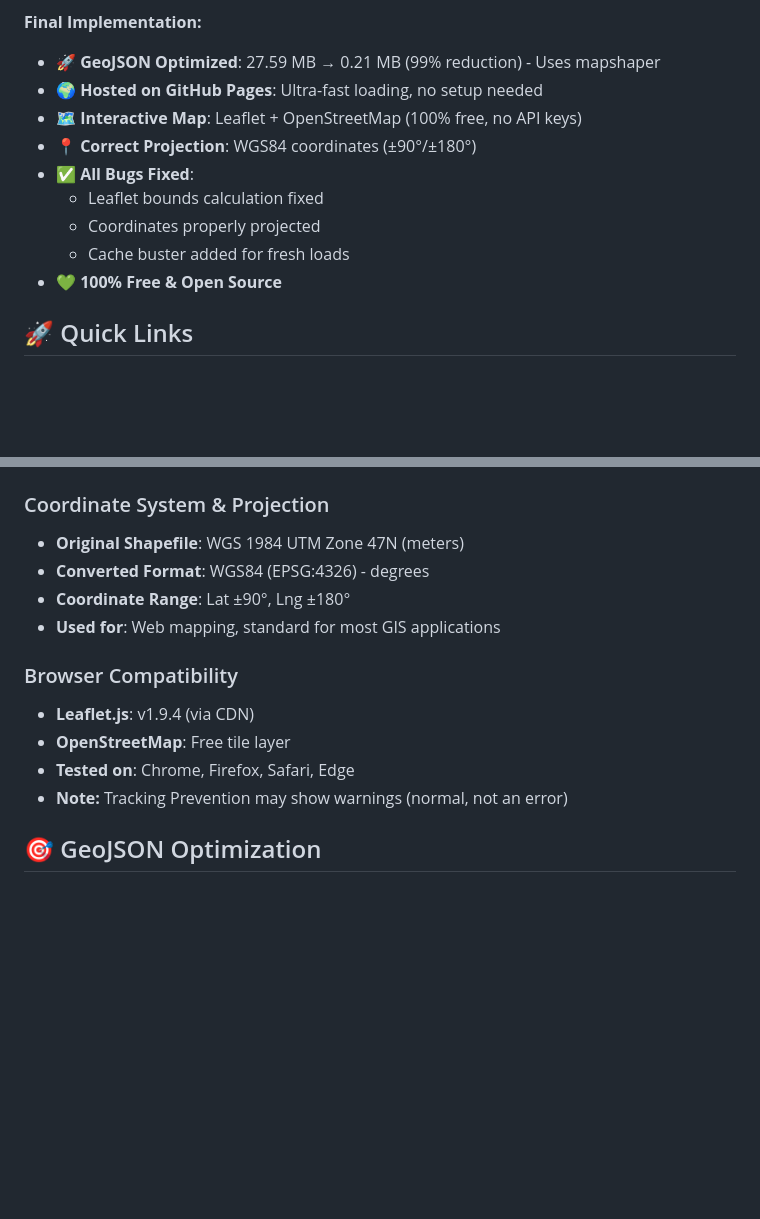
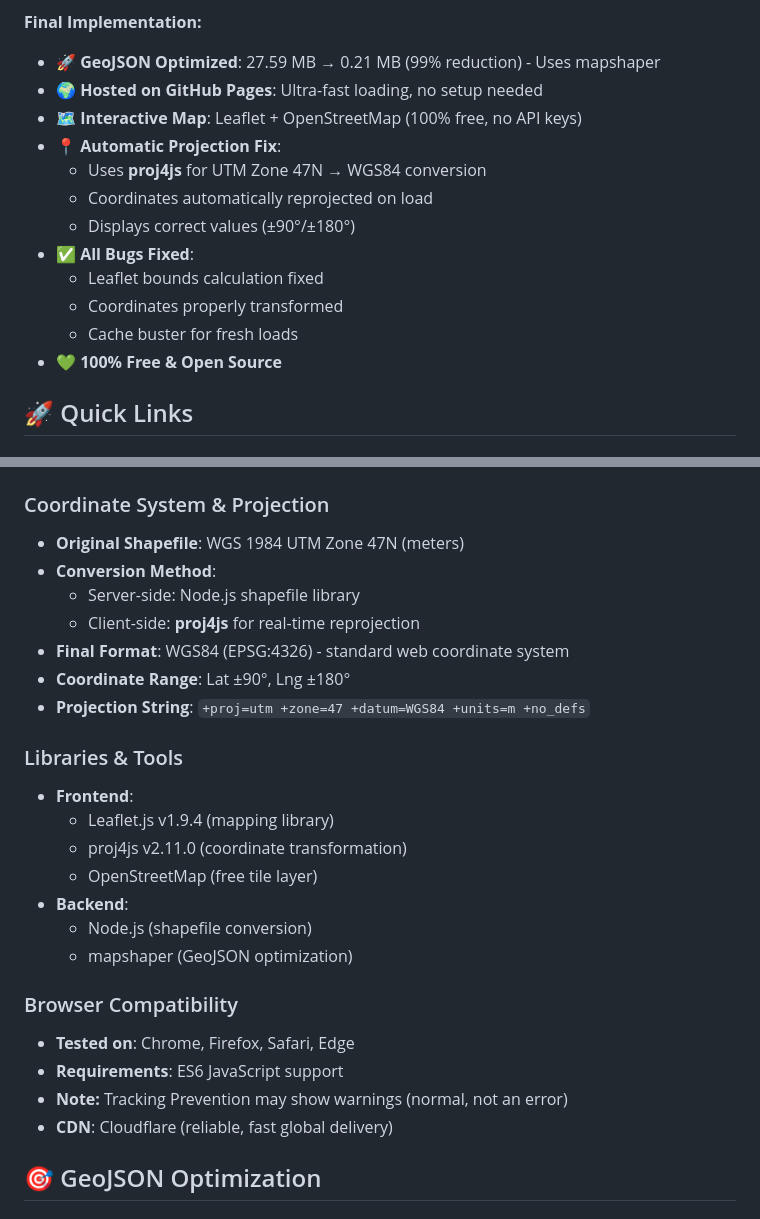
Before and after one commit to prametkae-blip/SHP2GeOJson, a Markdown page: README.md, 2 parts joined by grey strips. Rendered like a GitHub page; blank space fills up the shorter version.

```diff
--- a/README.md
+++ b/README.md
@@ -8,11 +8,14 @@ Convert Shapefile (SHP) to GeoJSON format with ease and visualize on interactive
 - 🚀 **GeoJSON Optimized**: 27.59 MB → 0.21 MB (99% reduction) - Uses mapshaper
 - 🌍 **Hosted on GitHub Pages**: Ultra-fast loading, no setup needed
 - 🗺️ **Interactive Map**: Leaflet + OpenStreetMap (100% free, no API keys)
-- 📍 **Correct Projection**: WGS84 coordinates (±90°/±180°)
+- 📍 **Automatic Projection Fix**:
+  - Uses **proj4js** for UTM Zone 47N → WGS84 conversion
+  - Coordinates automatically reprojected on load
+  - Displays correct values (±90°/±180°)
 - ✅ **All Bugs Fixed**:
   - Leaflet bounds calculation fixed
-  - Coordinates properly projected
-  - Cache buster added for fresh loads
+  - Coordinates properly transformed
+  - Cache buster for fresh loads
 - 💚 **100% Free & Open Source**
 
 ## 🚀 Quick Links
@@ -157,15 +169,27 @@ SHP2GeOJson/
 
 ### Coordinate System & Projection
 - **Original Shapefile**: WGS 1984 UTM Zone 47N (meters)
-- **Converted Format**: WGS84 (EPSG:4326) - degrees
+- **Conversion Method**:
+  - Server-side: Node.js shapefile library
+  - Client-side: **proj4js** for real-time reprojection
+- **Final Format**: WGS84 (EPSG:4326) - standard web coordinate system
 - **Coordinate Range**: Lat ±90°, Lng ±180°
-- **Used for**: Web mapping, standard for most GIS applications
+- **Projection String**: `+proj=utm +zone=47 +datum=WGS84 +units=m +no_defs`
+
+### Libraries & Tools
+- **Frontend**:
+  - Leaflet.js v1.9.4 (mapping library)
+  - proj4js v2.11.0 (coordinate transformation)
+  - OpenStreetMap (free tile layer)
+- **Backend**:
+  - Node.js (shapefile conversion)
+  - mapshaper (GeoJSON optimization)
 
 ### Browser Compatibility
-- **Leaflet.js**: v1.9.4 (via CDN)
-- **OpenStreetMap**: Free tile layer
 - **Tested on**: Chrome, Firefox, Safari, Edge
+- **Requirements**: ES6 JavaScript support
 - **Note:** Tracking Prevention may show warnings (normal, not an error)
+- **CDN**: Cloudflare (reliable, fast global delivery)
 
 ## 🎯 GeoJSON Optimization
 
```
Also changed, not shown: other parts of README.md (+37 -18 lines).
